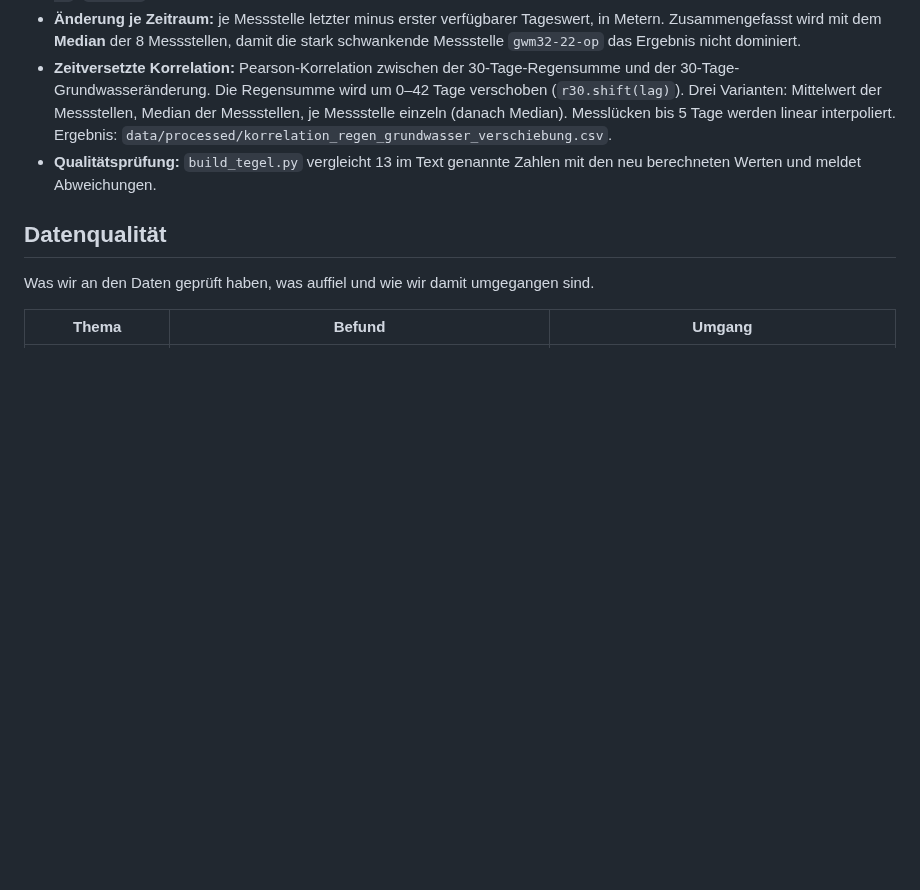
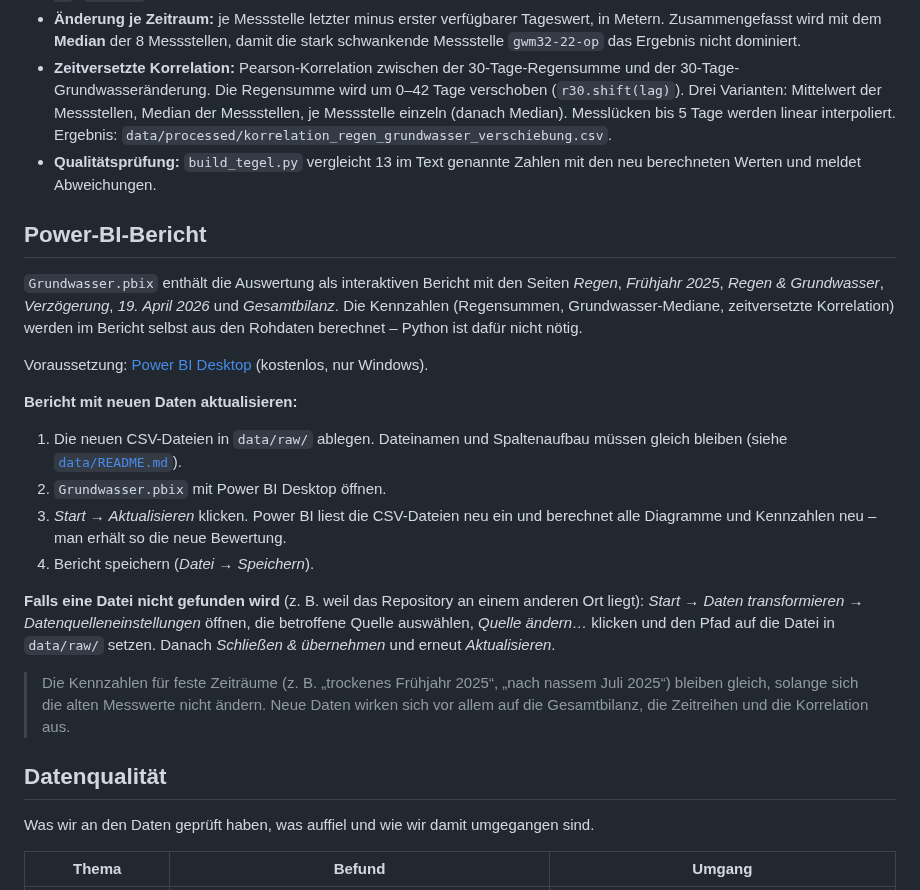
Before and after one commit to Possidesiree/tegel-grundwasser, a Markdown page: README.md, the part around the change. Rendered like a GitHub page; blank space fills up the shorter version.

Commit message:
Add Power BI report details to README
Added a section on Power BI report usage and data update instructions.

```diff
--- a/README.md
+++ b/README.md
@@ -159,6 +159,22 @@ Alle aufbereiteten Dateien in `data/processed/` sind UTF-8, Komma-getrennt, Dezi
 - **Zeitversetzte Korrelation:** Pearson-Korrelation zwischen der 30-Tage-Regensumme und der 30-Tage-Grundwasseränderung. Die Regensumme wird um 0–42 Tage verschoben (`r30.shift(lag)`). Drei Varianten: Mittelwert der Messstellen, Median der Messstellen, je Messstelle einzeln (danach Median). Messlücken bis 5 Tage werden linear interpoliert. Ergebnis: `data/processed/korrelation_regen_grundwasser_verschiebung.csv`.
 - **Qualitätsprüfung:** `build_tegel.py` vergleicht 13 im Text genannte Zahlen mit den neu berechneten Werten und meldet Abweichungen.
 
+## Power-BI-Bericht
+
+`Grundwasser.pbix` enthält die Auswertung als interaktiven Bericht mit den Seiten *Regen*, *Frühjahr 2025*, *Regen & Grundwasser*, *Verzögerung*, *19. April 2026* und *Gesamtbilanz*. Die Kennzahlen (Regensummen, Grundwasser-Mediane, zeitversetzte Korrelation) werden im Bericht selbst aus den Rohdaten berechnet – Python ist dafür nicht nötig.
+
+Voraussetzung: [Power BI Desktop](https://www.microsoft.com/de-de/power-platform/products/power-bi/desktop) (kostenlos, nur Windows).
+
+**Bericht mit neuen Daten aktualisieren:**
+1. Die neuen CSV-Dateien in `data/raw/` ablegen. Dateinamen und Spaltenaufbau müssen gleich bleiben (siehe [`data/README.md`](data/README.md)).
+2. `Grundwasser.pbix` mit Power BI Desktop öffnen.
+3. *Start → Aktualisieren* klicken. Power BI liest die CSV-Dateien neu ein und berechnet alle Diagramme und Kennzahlen neu – man erhält so die neue Bewertung.
+4. Bericht speichern (*Datei → Speichern*).
+
+**Falls eine Datei nicht gefunden wird** (z. B. weil das Repository an einem anderen Ort liegt): *Start → Daten transformieren → Datenquelleneinstellungen* öffnen, die betroffene Quelle auswählen, *Quelle ändern…* klicken und den Pfad auf die Datei in `data/raw/` setzen. Danach *Schließen & übernehmen* und erneut *Aktualisieren*.
+
+> Die Kennzahlen für feste Zeiträume (z. B. „trockenes Frühjahr 2025“, „nach nassem Juli 2025“) bleiben gleich, solange sich die alten Messwerte nicht ändern. Neue Daten wirken sich vor allem auf die Gesamtbilanz, die Zeitreihen und die Korrelation aus.
+
 ## Datenqualität
 
 Was wir an den Daten geprüft haben, was auffiel und wie wir damit umgegangen sind.
```
